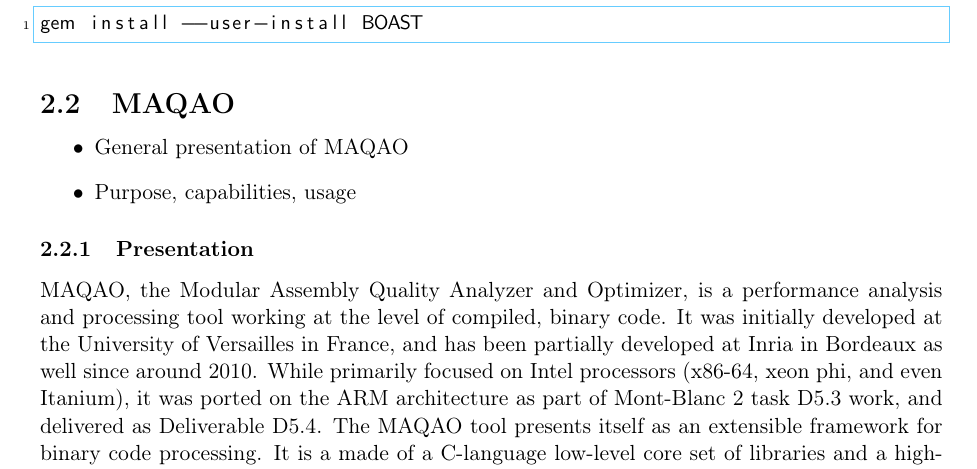
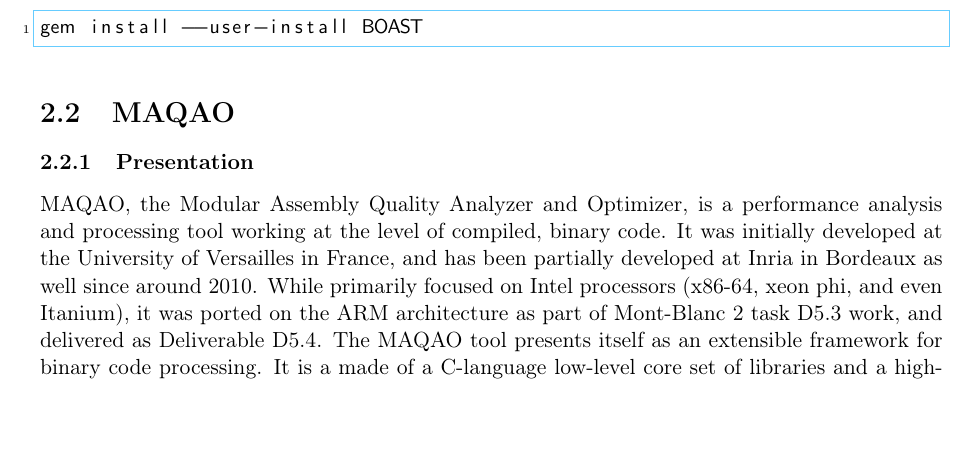
Before and after one commit to Nanosim-LIG/boast, a LaTeX document (MB2_D5.11/d5.11.tex): part of page 7 of 18, cut so that both start at the same text, the shorter picture padded with empty space. Compiled offline with pdfLaTeX.

Commit message:
- remove itemize

```diff
--- a/MB2_D5.11/d5.11.tex
+++ b/MB2_D5.11/d5.11.tex
@@ -84,10 +84,10 @@
 \input{boast.tex}
 
 \subsection{MAQAO}
-\begin{itemize}
-  \item General presentation of MAQAO
-  \item Purpose, capabilities, usage
-\end{itemize}
+%\begin{itemize}
+%  \item General presentation of MAQAO
+%  \item Purpose, capabilities, usage
+%\end{itemize}
 
 \subsubsection{Presentation}
 MAQAO, the Modular Assembly Quality Analyzer and Optimizer, is a performance analysis and processing
```
